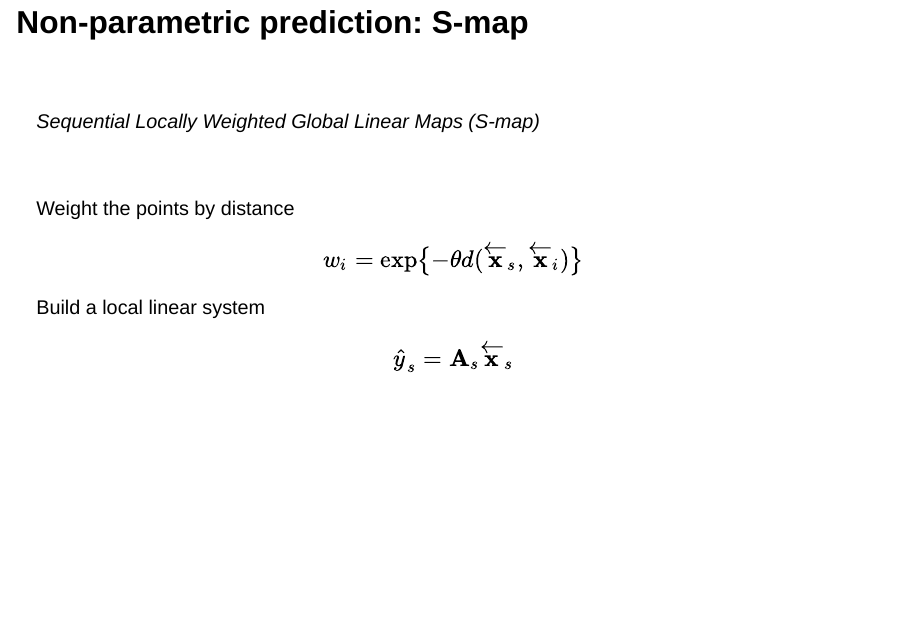
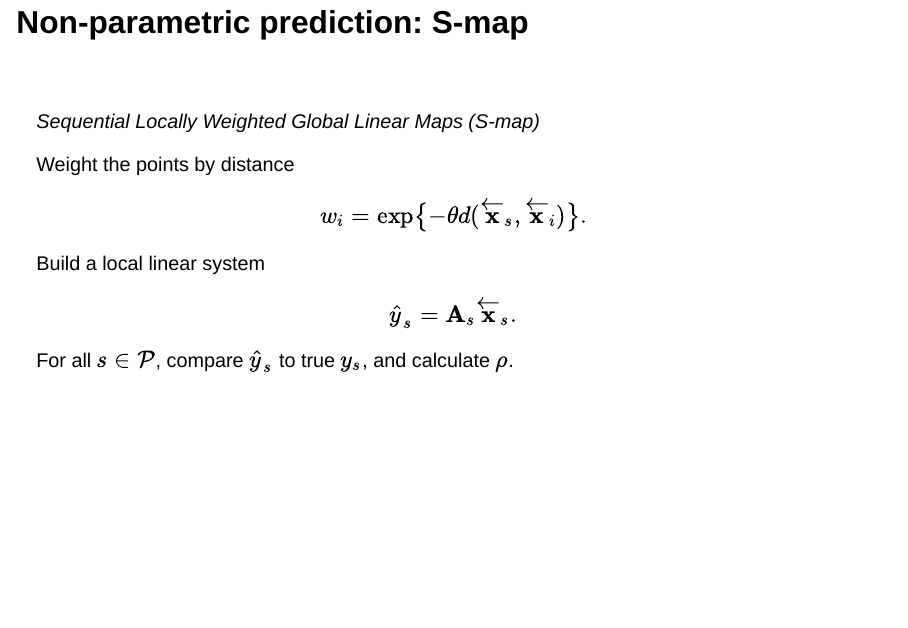
Before and after one commit to Pat-Laub/EDM-TSF2022, a Quarto document (edm.qmd): page 15 of 25. Rendered offline with R 4.5, knitr and Pandoc in place of Quarto, with nearby package versions; drawn as Slidy slides in place of the format the file asks for.

Commit message:
Add note about rho

```diff
--- a/edm.qmd
+++ b/edm.qmd
@@ -222,13 +222,13 @@ $$\widehat{y}_s = w_1 y_3 + w_2 y_5 .$$
 
 _Sequential Locally Weighted Global Linear Maps (S-map)_
 
-<br>
-
 Weight the points by distance
-$$ w_i = \exp\bigl\{ - \theta d(\overleftarrow{\mathbf{x}}_{s}, \overleftarrow{\mathbf{x}}_i) \bigr\} $$
+$$ w_i = \exp\bigl\{ - \theta d(\overleftarrow{\mathbf{x}}_{s}, \overleftarrow{\mathbf{x}}_i) \bigr\} .$$
 
 Build a local linear system
-$$\widehat{y}_s = \mathbf{A}_s \overleftarrow{\mathbf{x}}_s$$
+$$\widehat{y}_s = \mathbf{A}_s \overleftarrow{\mathbf{x}}_s .$$
+
+For all $s \in \mathcal{P}$, compare $\widehat{y}_s$ to true $y_s$, and calculate $\rho$.
 
 ## Convergent cross mapping
 
```
Also changed, not shown: edm.qmd (2 more changed lines), 1 other file.
